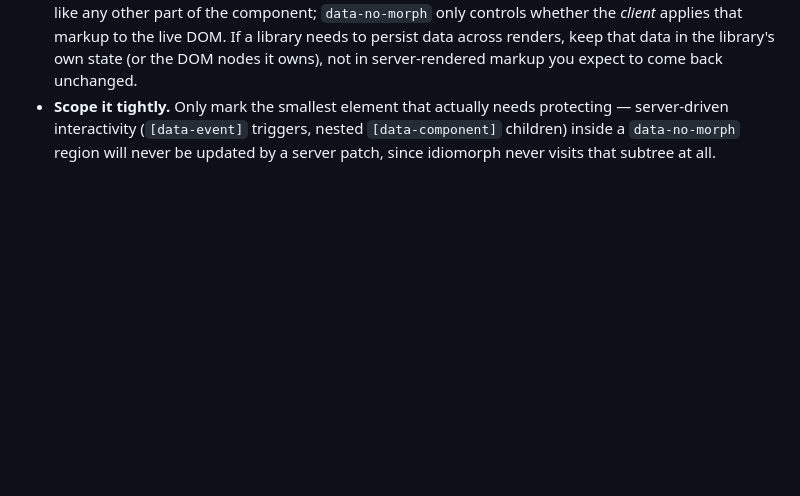
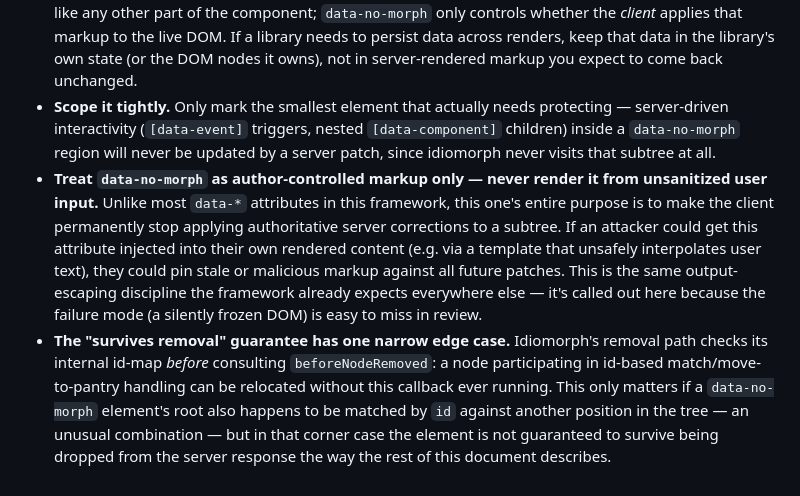
Before and after one commit to fsecada01/component-framework, a Markdown page: docs/CLIENT_MORPHING.md, the part around the change. Rendered like a GitHub page; blank space fills up the shorter version.

Commit message:
docs(client-morphing): address /review's XSS-hygiene and pantry-edge-case caveats (B4, #22)

```diff
--- a/docs/CLIENT_MORPHING.md
+++ b/docs/CLIENT_MORPHING.md
@@ -68,3 +68,21 @@ The attribute's presence is what matters — any value (or none) works.
   `[data-component]` children) inside a `data-no-morph` region will never be
   updated by a server patch, since idiomorph never visits that subtree at
   all.
+- **Treat `data-no-morph` as author-controlled markup only — never render it
+  from unsanitized user input.** Unlike most `data-*` attributes in this
+  framework, this one's entire purpose is to make the client permanently stop
+  applying authoritative server corrections to a subtree. If an attacker
+  could get this attribute injected into their own rendered content (e.g. via
+  a template that unsafely interpolates user text), they could pin stale or
+  malicious markup against all future patches. This is the same output-
+  escaping discipline the framework already expects everywhere else — it's
+  called out here because the failure mode (a silently frozen DOM) is easy to
+  miss in review.
+- **The "survives removal" guarantee has one narrow edge case.** Idiomorph's
+  removal path checks its internal id-map *before* consulting
+  `beforeNodeRemoved`: a node participating in id-based match/move-to-pantry
+  handling can be relocated without this callback ever running. This only
+  matters if a `data-no-morph` element's root also happens to be matched by
+  `id` against another position in the tree — an unusual combination — but in
+  that corner case the element is not guaranteed to survive being dropped
+  from the server response the way the rest of this document describes.
```
